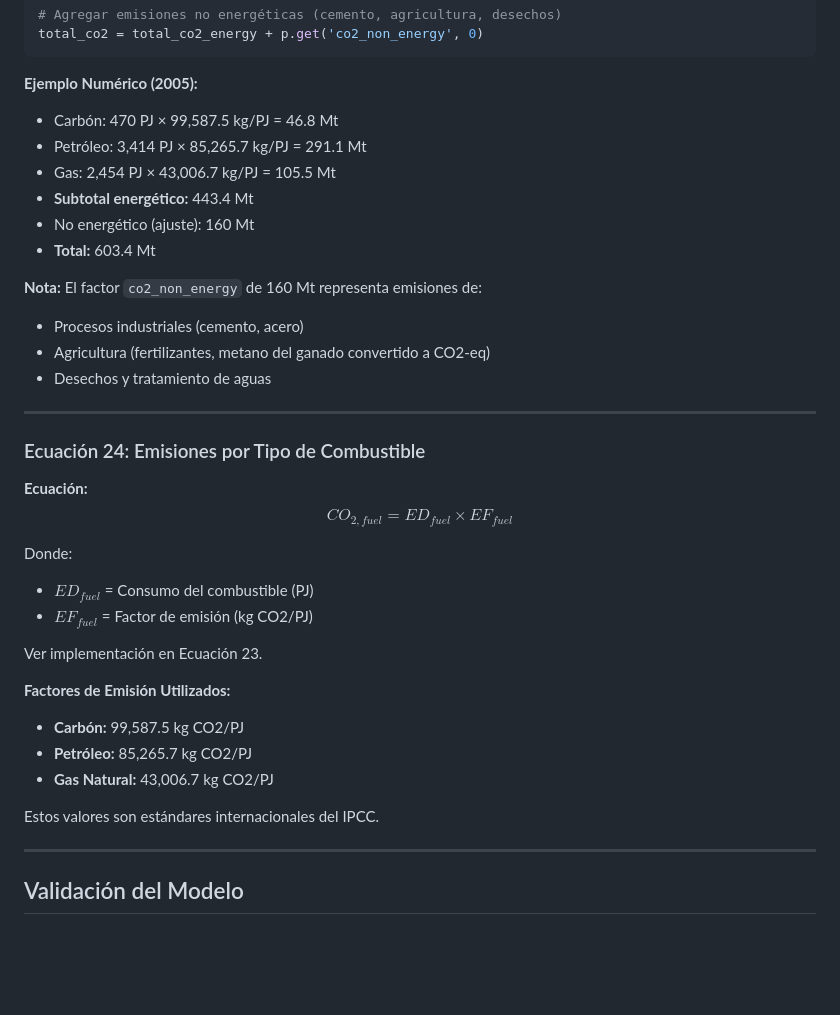
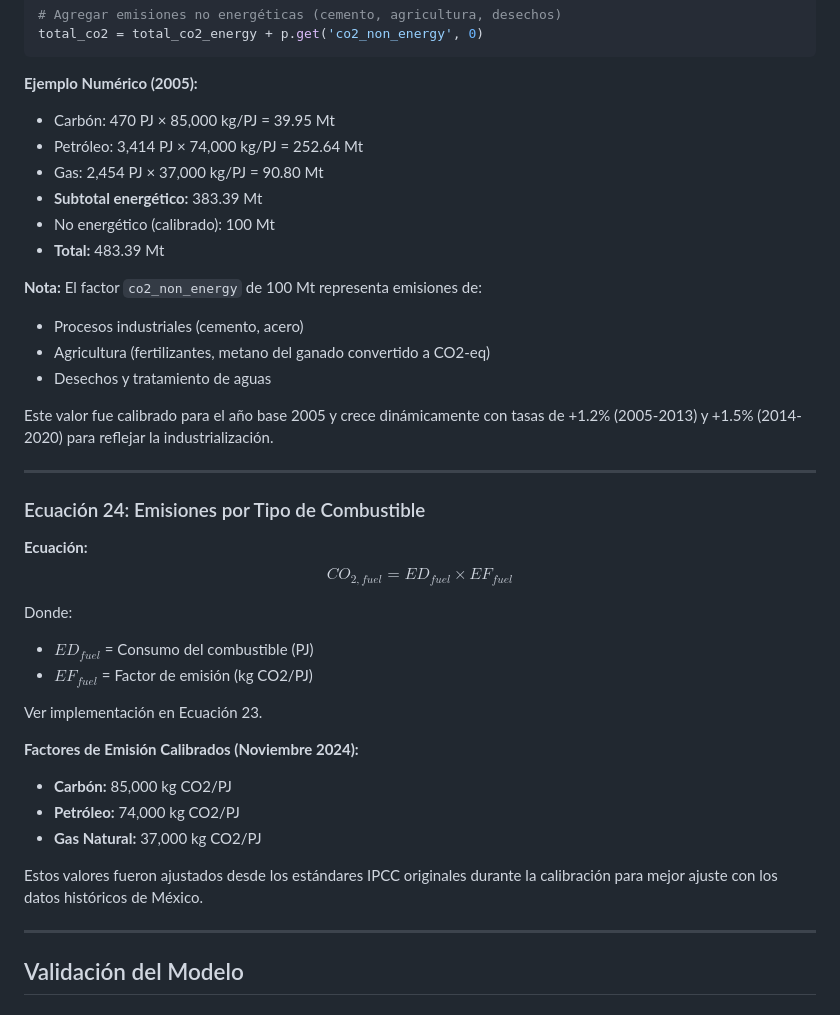
Before and after one commit to noeEdwin/Modelo-WEFE-SD, a Markdown page: MATEMATICAS_DETALLADAS.md, the part around one of its changes. Rendered like a GitHub page; blank space fills up the shorter version.

````diff
--- a/MATEMATICAS_DETALLADAS.md
+++ b/MATEMATICAS_DETALLADAS.md
@@ -595,17 +730,19 @@ total_co2 = total_co2_energy + p.get('co2_non_energy', 0)
 ```
 
 **Ejemplo Numérico (2005):**
-- Carbón: 470 PJ × 99,587.5 kg/PJ = 46.8 Mt
-- Petróleo: 3,414 PJ × 85,265.7 kg/PJ = 291.1 Mt
-- Gas: 2,454 PJ × 43,006.7 kg/PJ = 105.5 Mt
-- **Subtotal energético:** 443.4 Mt
-- No energético (ajuste): 160 Mt
-- **Total:** 603.4 Mt
+- Carbón: 470 PJ × 85,000 kg/PJ = 39.95 Mt
+- Petróleo: 3,414 PJ × 74,000 kg/PJ = 252.64 Mt
+- Gas: 2,454 PJ × 37,000 kg/PJ = 90.80 Mt
+- **Subtotal energético:** 383.39 Mt
+- No energético (calibrado): 100 Mt
+- **Total:** 483.39 Mt
 
-**Nota:** El factor `co2_non_energy` de 160 Mt representa emisiones de:
+**Nota:** El factor `co2_non_energy` de 100 Mt representa emisiones de:
 - Procesos industriales (cemento, acero)
 - Agricultura (fertilizantes, metano del ganado convertido a CO2-eq)
 - Desechos y tratamiento de aguas
+
+Este valor fue calibrado para el año base 2005 y crece dinámicamente con tasas de +1.2% (2005-2013) y +1.5% (2014-2020) para reflejar la industrialización.
 
 ---
 
@@ -620,12 +757,12 @@ Donde:
 
 Ver implementación en Ecuación 23.
 
-**Factores de Emisión Utilizados:**
-- **Carbón:** 99,587.5 kg CO2/PJ
-- **Petróleo:** 85,265.7 kg CO2/PJ
-- **Gas Natural:** 43,006.7 kg CO2/PJ
+**Factores de Emisión Calibrados (Noviembre 2024):**
+- **Carbón:** 85,000 kg CO2/PJ
+- **Petróleo:** 74,000 kg CO2/PJ
+- **Gas Natural:** 37,000 kg CO2/PJ
 
-Estos valores son estándares internacionales del IPCC.
+Estos valores fueron ajustados desde los estándares IPCC originales durante la calibración para mejor ajuste con los datos históricos de México.
 
 ---
 
````
Also changed, not shown: other parts of MATEMATICAS_DETALLADAS.md (+135 -0 lines).
